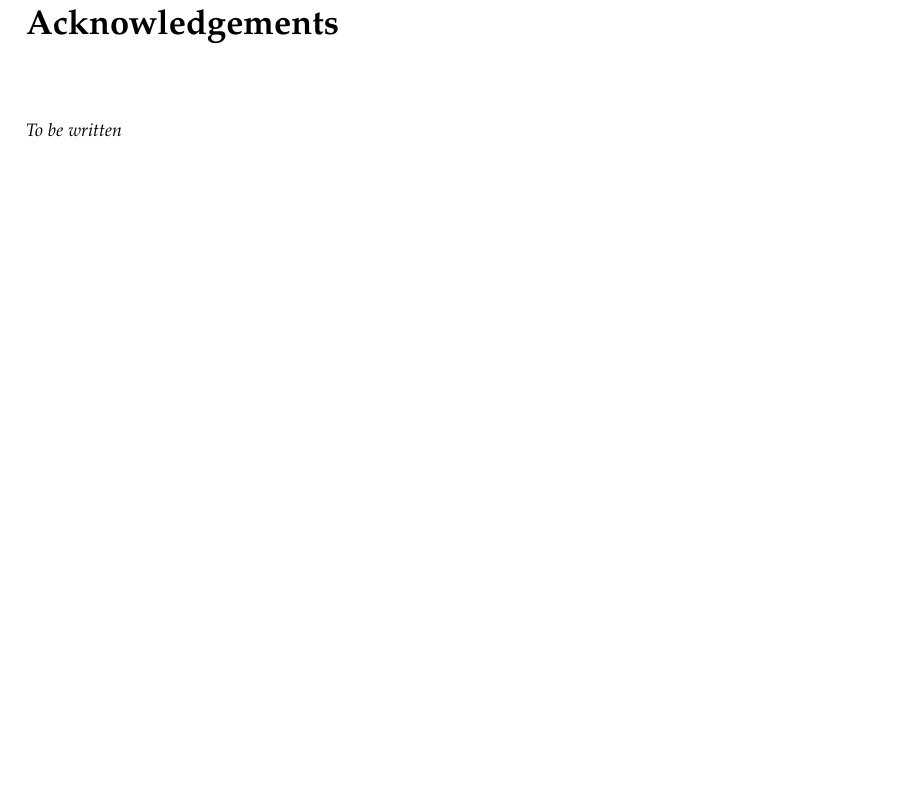
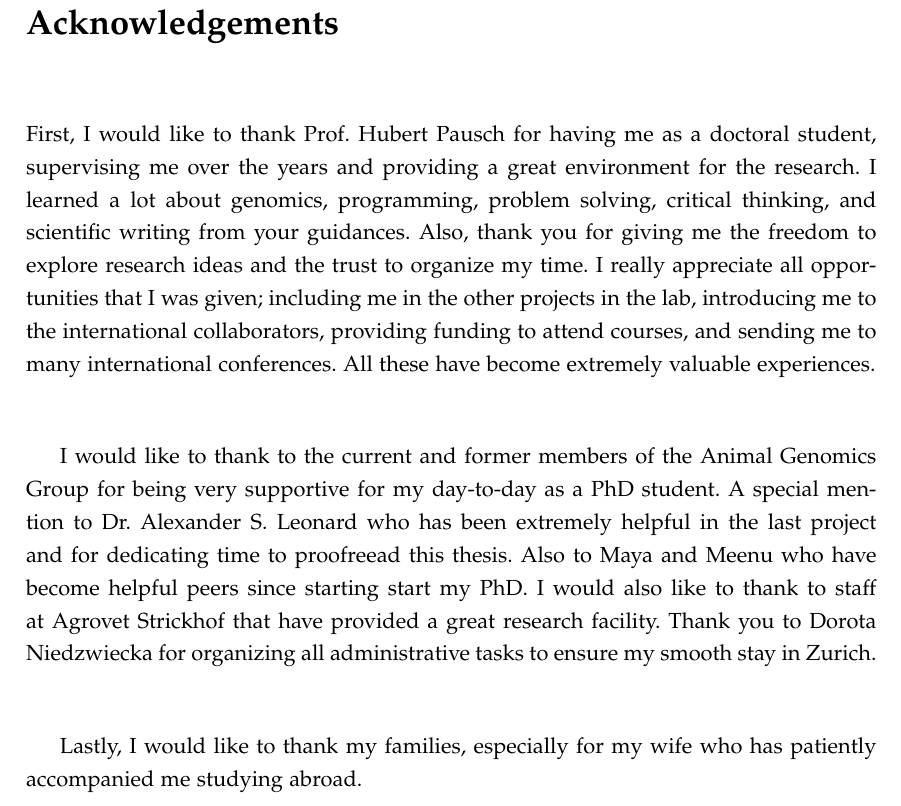
Before and after one commit to danangcrysnanto/phdthesis, a LaTeX thesis (main.tex): part of page 237 of 238, cut so that both start at the same text, the shorter picture padded with empty space. Compiled offline with pdfLaTeX.

Commit message:
Add acknowledgement

```diff
--- a/main.tex
+++ b/main.tex
@@ -358,7 +358,26 @@ This chapter investigated the utility of multi-assembly graphs that integrated t
 \section*{\LARGE{Acknowledgements}}
 \addcontentsline{toc}{chapter}{Acknowledgements}
 \bigskip
-\emph{To be written}
+
+\normalsize
+\onehalfspacing
+First, I would like to thank Prof. Hubert Pausch for having me as a doctoral student,
+supervising me over the years and providing a great environment for the research.
+I learned a lot about genomics, programming, problem solving, critical thinking, and scientific writing from your guidances.
+Also, thank you for giving me the freedom to explore research ideas and the trust to organize my time.
+I really appreciate all opportunities that I was given; including me in the other projects in the lab, introducing me to the international collaborators, providing funding to attend courses, and sending me to many international conferences.
+All these have become extremely valuable experiences. \\
+
+I would like to thank to the current and former members of the Animal Genomics Group for being very supportive for my day-to-day as a PhD student.
+A special mention to Dr. Alexander S. Leonard who has been extremely helpful in the last project and for dedicating time to proofreead this thesis.
+Also to Maya and Meenu who have become helpful peers since starting start my PhD.
+I would also like to thank to staff at Agrovet Strickhof that have provided a great research facility.
+Thank you to Dorota Niedzwiecka for organizing all administrative tasks to ensure my smooth stay in Zurich.  \\
+
+Lastly, I would like to thank my families, especially for my wife who has patiently accompanied me studying abroad.
+
+\newpage
+
 
 % cv
 
```
